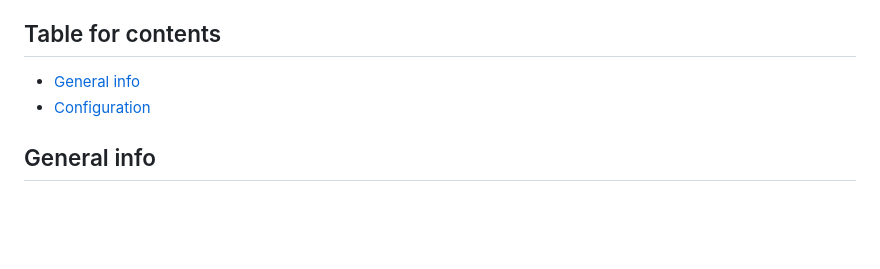
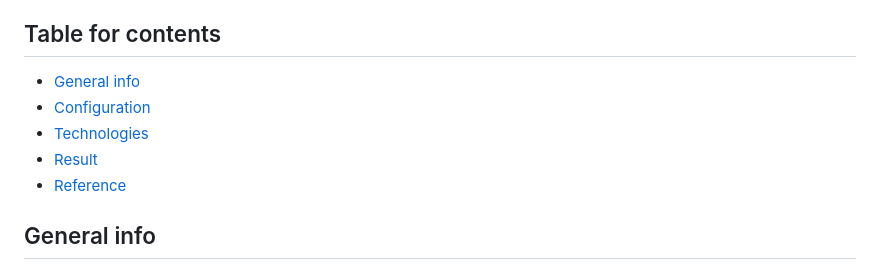
Before and after one commit to Hlunlun/ICOPE, a Markdown page: README.md, the part around the change. Drawn GitHub-style; blank space fills up the shorter version.

```diff
--- a/README.md
+++ b/README.md
@@ -16,8 +16,11 @@ before 2023/01/10
 6. Test
 
 ## Table for contents
-- [General info](##General-info)
-- [Configuration](##Technologies)
+- [General info](#general-info)
+- [Configuration](#configuration)
+- [Technologies](#technologies)
+- [Result](#result)
+- [Reference](#reference)
 
 ## General info
 - Name : ICOPE
```
